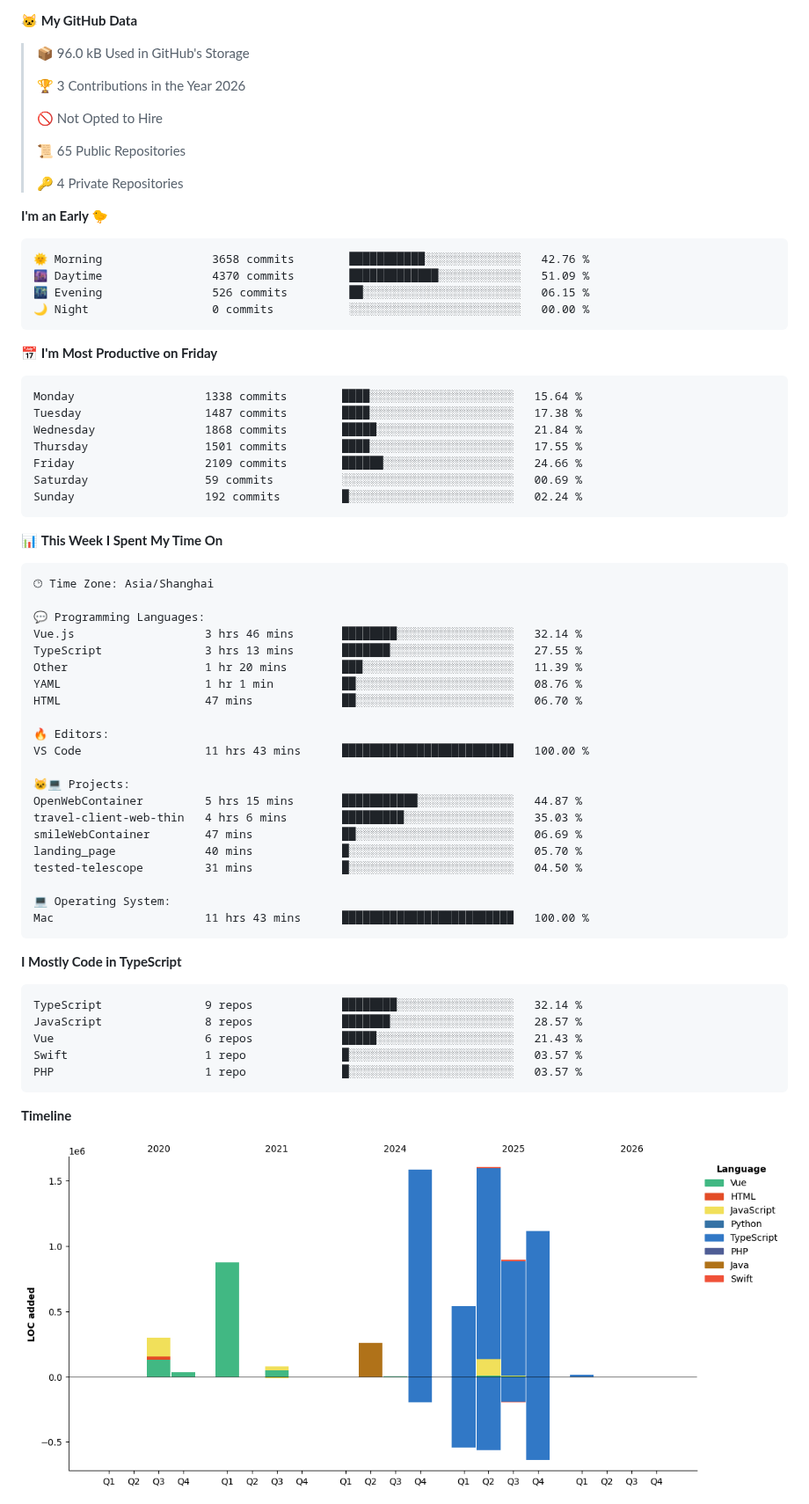
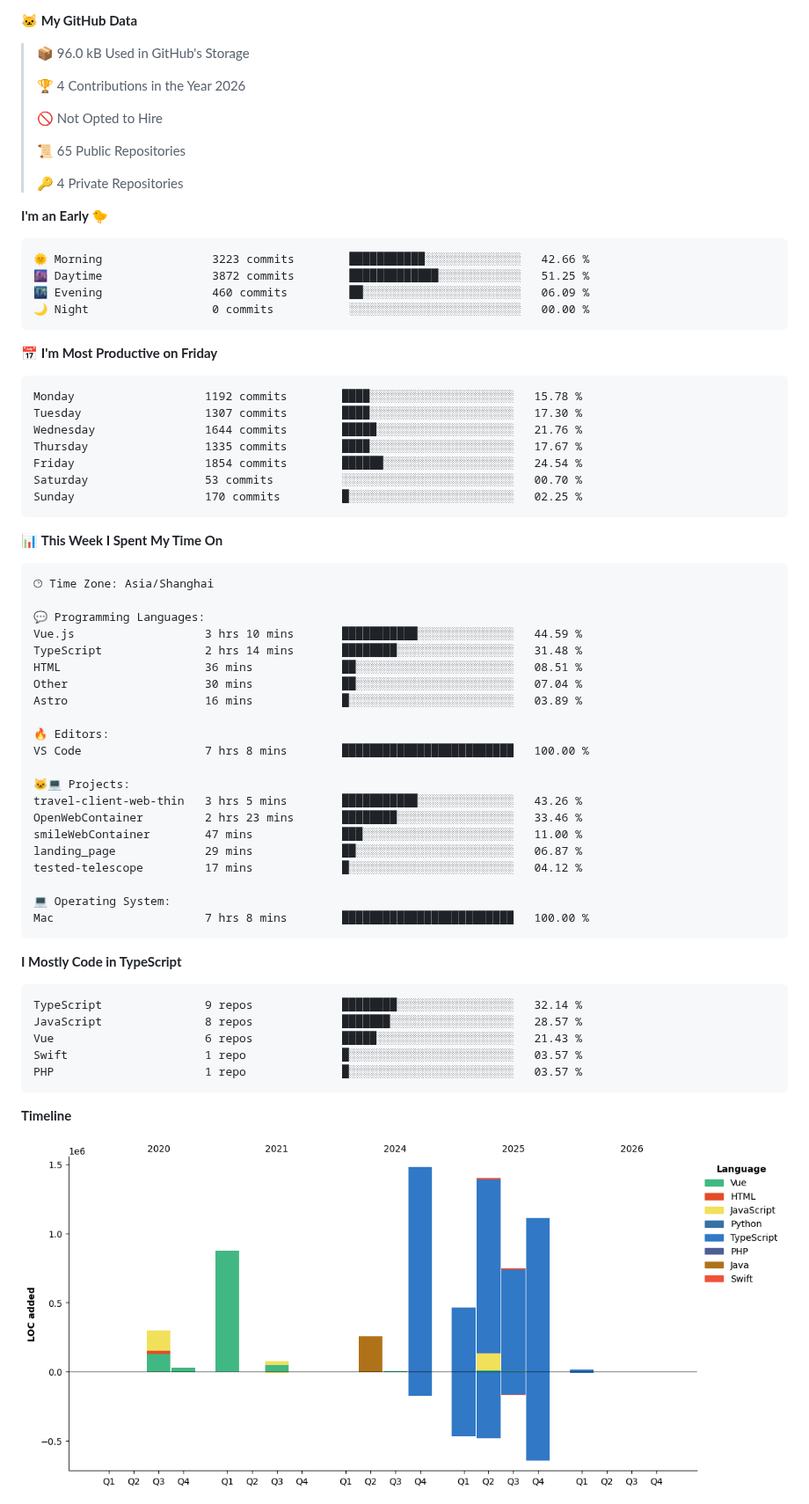
Before and after one commit to littleCareless/littleCareless, a Markdown page: README.md, the part around one of its changes. Shown at 88% size. GitHub-like rendering; pictures changed too: assets/bar_graph.png.

Commit message:
Updated with Dev Metrics

````diff
--- a/README.md
+++ b/README.md
@@ -31,7 +31,7 @@ Here are some ideas to get you started:
 
 > 📦 96.0 kB Used in GitHub's Storage
  >
-> 🏆 3 Contributions in the Year 2026
+> 🏆 4 Contributions in the Year 2026
  >
 > 🚫 Not Opted to Hire
  >
@@ -42,21 +42,21 @@ Here are some ideas to get you started:
 **I'm an Early 🐤**
 
 ```text
-🌞 Morning                3658 commits        ███████████░░░░░░░░░░░░░░   42.76 %
-🌆 Daytime                4370 commits        █████████████░░░░░░░░░░░░   51.09 %
-🌃 Evening                526 commits         ██░░░░░░░░░░░░░░░░░░░░░░░   06.15 %
+🌞 Morning                3223 commits        ███████████░░░░░░░░░░░░░░   42.66 %
+🌆 Daytime                3872 commits        █████████████░░░░░░░░░░░░   51.25 %
+🌃 Evening                460 commits         ██░░░░░░░░░░░░░░░░░░░░░░░   06.09 %
 🌙 Night                  0 commits           ░░░░░░░░░░░░░░░░░░░░░░░░░   00.00 %
 ```
 📅 **I'm Most Productive on Friday**
 
 ```text
-Monday                   1338 commits        ████░░░░░░░░░░░░░░░░░░░░░   15.64 %
-Tuesday                  1487 commits        ████░░░░░░░░░░░░░░░░░░░░░   17.38 %
-Wednesday                1868 commits        █████░░░░░░░░░░░░░░░░░░░░   21.84 %
-Thursday                 1501 commits        ████░░░░░░░░░░░░░░░░░░░░░   17.55 %
-Friday                   2109 commits        ██████░░░░░░░░░░░░░░░░░░░   24.66 %
-Saturday                 59 commits          ░░░░░░░░░░░░░░░░░░░░░░░░░   00.69 %
-Sunday                   192 commits         █░░░░░░░░░░░░░░░░░░░░░░░░   02.24 %
+Monday                   1192 commits        ████░░░░░░░░░░░░░░░░░░░░░   15.78 %
+Tuesday                  1307 commits        ████░░░░░░░░░░░░░░░░░░░░░   17.30 %
+Wednesday                1644 commits        █████░░░░░░░░░░░░░░░░░░░░   21.76 %
+Thursday                 1335 commits        ████░░░░░░░░░░░░░░░░░░░░░   17.67 %
+Friday                   1854 commits        ██████░░░░░░░░░░░░░░░░░░░   24.54 %
+Saturday                 53 commits          ░░░░░░░░░░░░░░░░░░░░░░░░░   00.70 %
+Sunday                   170 commits         █░░░░░░░░░░░░░░░░░░░░░░░░   02.25 %
 ```
 
 
@@ -66,24 +66,24 @@ Sunday                   192 commits         █░░░░░░░░░░
 🕑︎ Time Zone: Asia/Shanghai
 
 💬 Programming Languages:
-Vue.js                   3 hrs 46 mins       ████████░░░░░░░░░░░░░░░░░   32.14 %
-TypeScript               3 hrs 13 mins       ███████░░░░░░░░░░░░░░░░░░   27.55 %
-Other                    1 hr 20 mins        ███░░░░░░░░░░░░░░░░░░░░░░   11.39 %
-YAML                     1 hr 1 min          ██░░░░░░░░░░░░░░░░░░░░░░░   08.76 %
-HTML                     47 mins             ██░░░░░░░░░░░░░░░░░░░░░░░   06.70 %
+Vue.js                   3 hrs 10 mins       ███████████░░░░░░░░░░░░░░   44.59 %
+TypeScript               2 hrs 14 mins       ████████░░░░░░░░░░░░░░░░░   31.48 %
+HTML                     36 mins             ██░░░░░░░░░░░░░░░░░░░░░░░   08.51 %
+Other                    30 mins             ██░░░░░░░░░░░░░░░░░░░░░░░   07.04 %
+Astro                    16 mins             █░░░░░░░░░░░░░░░░░░░░░░░░   03.89 %
 
 🔥 Editors:
-VS Code                  11 hrs 43 mins      █████████████████████████   100.00 %
+VS Code                  7 hrs 8 mins        █████████████████████████   100.00 %
 
 🐱‍💻 Projects:
-OpenWebContainer         5 hrs 15 mins       ███████████░░░░░░░░░░░░░░   44.87 %
-travel-client-web-thin   4 hrs 6 mins        █████████░░░░░░░░░░░░░░░░   35.03 %
-smileWebContainer        47 mins             ██░░░░░░░░░░░░░░░░░░░░░░░   06.69 %
-landing_page             40 mins             █░░░░░░░░░░░░░░░░░░░░░░░░   05.70 %
-tested-telescope         31 mins             █░░░░░░░░░░░░░░░░░░░░░░░░   04.50 %
+travel-client-web-thin   3 hrs 5 mins        ███████████░░░░░░░░░░░░░░   43.26 %
+OpenWebContainer         2 hrs 23 mins       ████████░░░░░░░░░░░░░░░░░   33.46 %
+smileWebContainer        47 mins             ███░░░░░░░░░░░░░░░░░░░░░░   11.00 %
+landing_page             29 mins             ██░░░░░░░░░░░░░░░░░░░░░░░   06.87 %
+tested-telescope         17 mins             █░░░░░░░░░░░░░░░░░░░░░░░░   04.12 %
 
 💻 Operating System:
-Mac                      11 hrs 43 mins      █████████████████████████   100.00 %
+Mac                      7 hrs 8 mins        █████████████████████████   100.00 %
 ```
 
 **I Mostly Code in TypeScript**
````
Also changed, not shown: other parts of README.md (+1 -1 lines).
